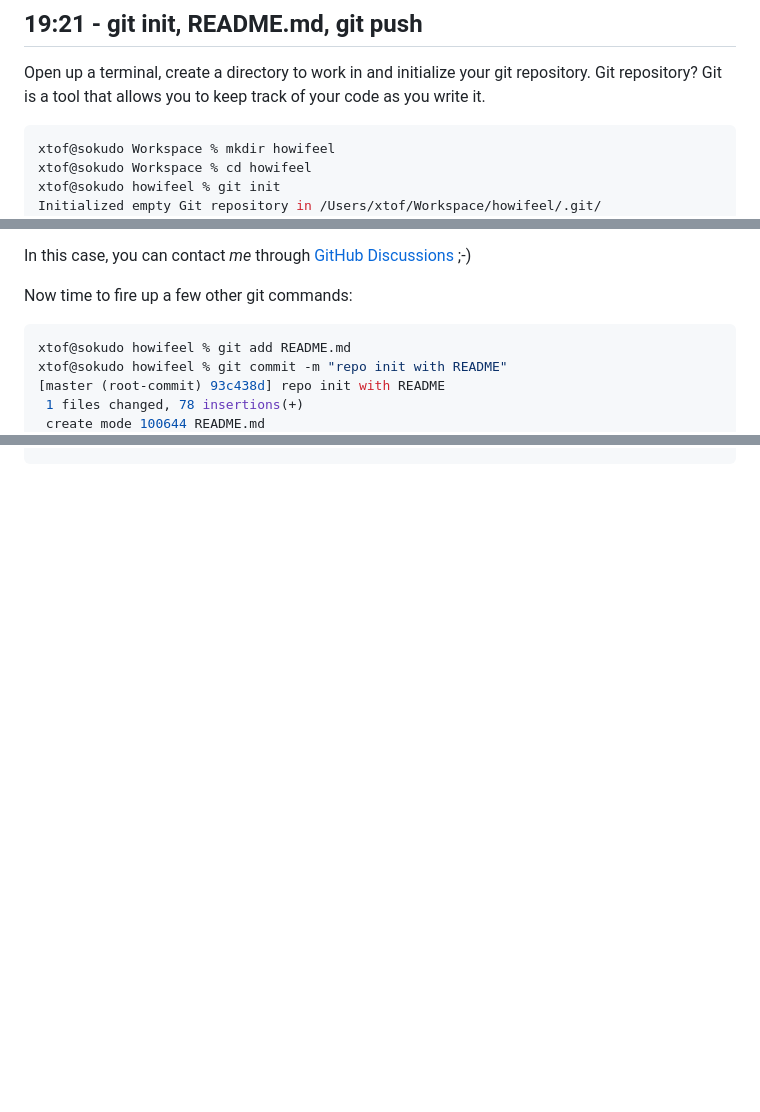
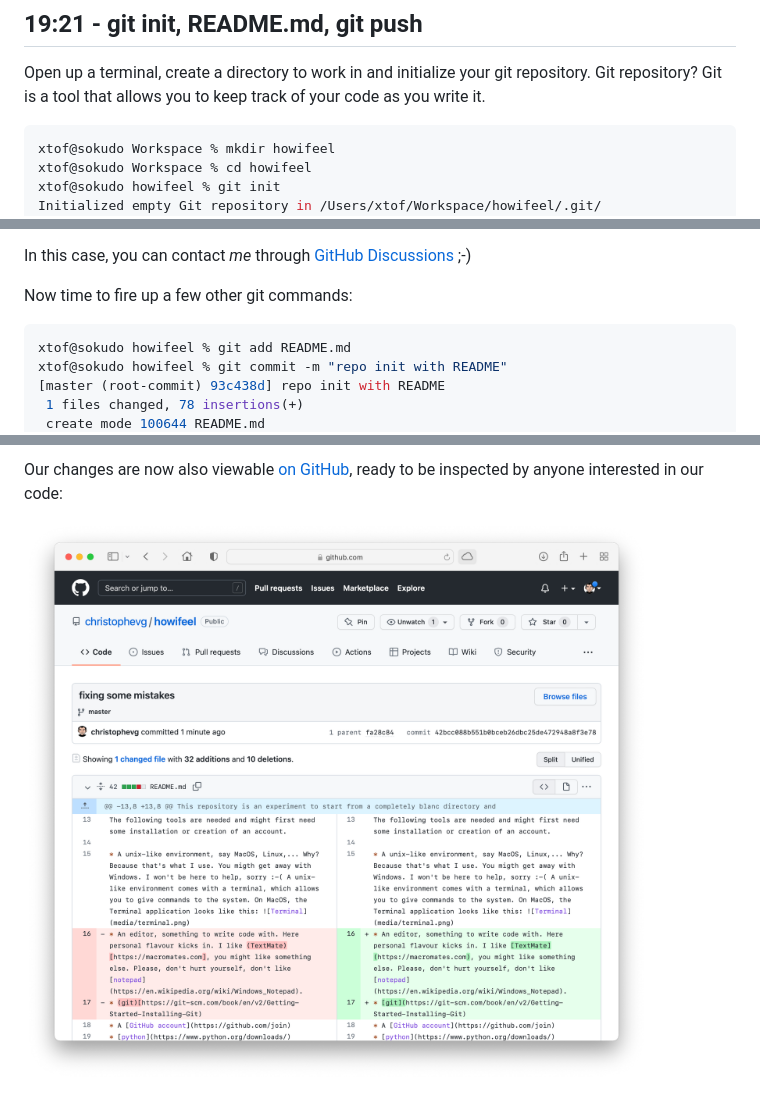
Before and after one commit to christophevg/howifeel, a Markdown page: README.md, 3 parts joined by grey strips. Drawn GitHub-style; pictures changed too: media/github-diff.png (added); blank space fills up the shorter version.

````diff
--- a/README.md
+++ b/README.md
@@ -30,7 +30,7 @@ Besides that, the user can create unique links to distribute to others, that can
 
 Open up a terminal, create a directory to work in and initialize your git repository. Git repository? Git is a tool that allows you to keep track of your code as you write it.
 
-```bash
+```zsh
 xtof@sokudo Workspace % mkdir howifeel
 xtof@sokudo Workspace % cd howifeel
 xtof@sokudo howifeel % git init
@@ -44,7 +44,7 @@ In this case, you can contact _me_ through [GitHub Discussions](https://github.c
 
 Now time to fire up a few other git commands:
 
-```bash
+```zsh
 xtof@sokudo howifeel % git add README.md
 xtof@sokudo howifeel % git commit -m "repo init with README"
 [master (root-commit) 93c438d] repo init with README
@@ -229,0 +271,3 @@ To github.com:christophevg/howifeel.git
+Our changes are now also viewable [on GitHub](https://github.com/christophevg/howifeel/commit/42bcc088b551b0bceb26dbc25de472948a8f3e78?diff=split), ready to be inspected by anyone interested in our code:
+
+![Github diff](media/github-diff.png)
````
Also changed, not shown: other parts of README.md (+49 -8 lines), 1 other file.
